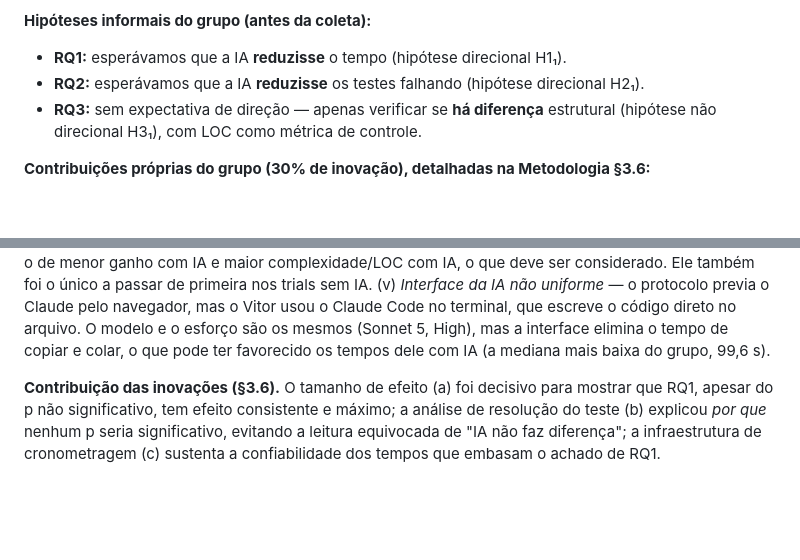
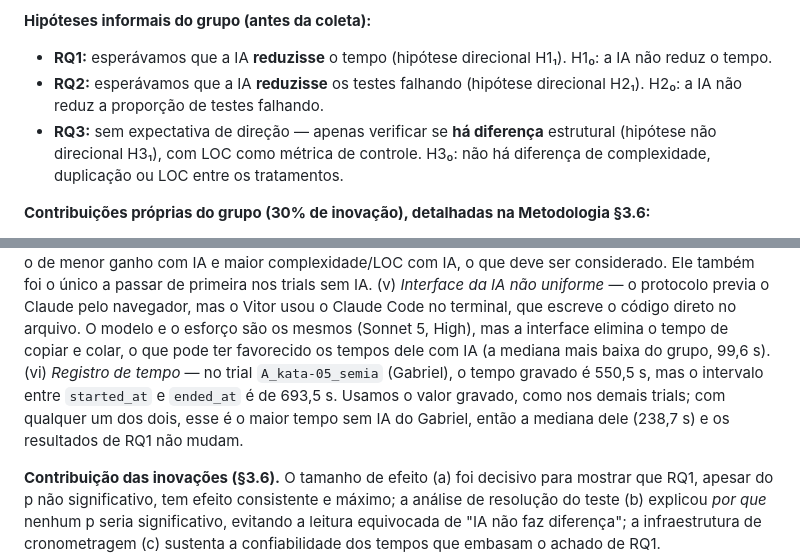
Before and after one commit to lab-medicao-experimentacao/lab02-ia-vs-manual, a Markdown page: doc/relatorio-final.md, 2 parts joined by grey strips. Rendered like a GitHub page; blank space fills up the shorter version.

Commit message:
#39 #40 Adiciona hipóteses nulas na introdução e ameaça sobre o registro de tempo do A_kata-05_semia

```diff
--- a/doc/relatorio-final.md
+++ b/doc/relatorio-final.md
@@ -37,9 +37,12 @@ Seguindo a abordagem **GQM**, o estudo responde às três Questões de Pesquisa
 **Hipóteses informais do grupo (antes da coleta):**
 
 - **RQ1:** esperávamos que a IA **reduzisse** o tempo (hipótese direcional H1₁).
+  H1₀: a IA não reduz o tempo.
 - **RQ2:** esperávamos que a IA **reduzisse** os testes falhando (hipótese direcional H2₁).
+  H2₀: a IA não reduz a proporção de testes falhando.
 - **RQ3:** sem expectativa de direção — apenas verificar se **há diferença** estrutural
-  (hipótese não direcional H3₁), com LOC como métrica de controle.
+  (hipótese não direcional H3₁), com LOC como métrica de controle. H3₀: não há diferença
+  de complexidade, duplicação ou LOC entre os tratamentos.
 
 **Contribuições próprias do grupo (30% de inovação), detalhadas na Metodologia §3.6:**
 
@@ -306,7 +309,11 @@ também foi o único a passar de primeira nos trials sem IA. (v) *Interface da I
 uniforme* — o protocolo previa o Claude pelo navegador, mas o Vitor usou o Claude Code
 no terminal, que escreve o código direto no arquivo. O modelo e o esforço são os mesmos
 (Sonnet 5, High), mas a interface elimina o tempo de copiar e colar, o que pode ter
-favorecido os tempos dele com IA (a mediana mais baixa do grupo, 99,6 s).
+favorecido os tempos dele com IA (a mediana mais baixa do grupo, 99,6 s). (vi)
+*Registro de tempo* — no trial `A_kata-05_semia` (Gabriel), o tempo gravado é 550,5 s,
+mas o intervalo entre `started_at` e `ended_at` é de 693,5 s. Usamos o valor gravado,
+como nos demais trials; com qualquer um dos dois, esse é o maior tempo sem IA do Gabriel,
+então a mediana dele (238,7 s) e os resultados de RQ1 não mudam.
 
 **Contribuição das inovações (§3.6).** O tamanho de efeito (a) foi decisivo para mostrar
 que RQ1, apesar do p não significativo, tem efeito consistente e máximo; a análise de
```
